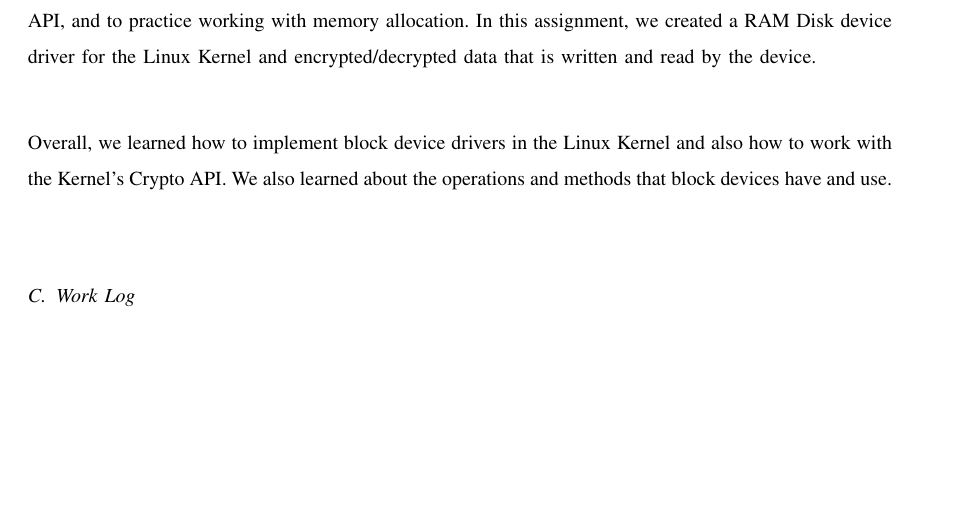
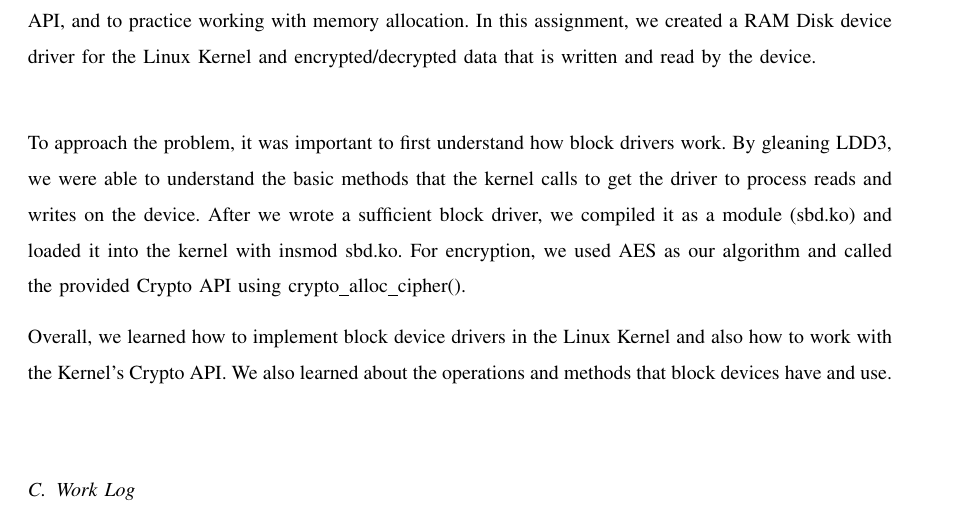
Before and after one commit to alecmerdler/cs-444-group-119, a LaTeX problem sheet (hw3/docs/hw3.tex): part of page 3 of 4, cut so that both start at the same text, the shorter picture padded with empty space. Compiled offline with LaTeX, dvips and Ghostscript; a missing font is replaced by an installed copy or a similar font; a LaTeX package or settings file that is missing is left out.

Commit message:
Added answers to designs and algorithms

```diff
--- a/hw3/docs/hw3.tex
+++ b/hw3/docs/hw3.tex
@@ -100,6 +100,13 @@ We think that the main point of this assignment was to learn how to work with th
 In this assignment, we created a RAM Disk device driver for the Linux Kernel and encrypted/decrypted data that is written and read by the device. \\
 % How did you personally approach the problem? Design decisions, algorithm, etc.
 
+To approach the problem, it was important to first understand how block drivers work.
+By gleaning LDD3, we were able to understand the basic methods that the kernel calls to get the driver to process reads and writes on the device.
+After we wrote a sufficient block driver, we compiled it as a module (sbd.ko) and loaded it into the kernel with insmod sbd.ko.
+For encryption, we used AES as our algorithm and called the provided Crypto API using crypto\_alloc\_cipher().
+
+
+
 
 % TESTING DETAILS
 
```
